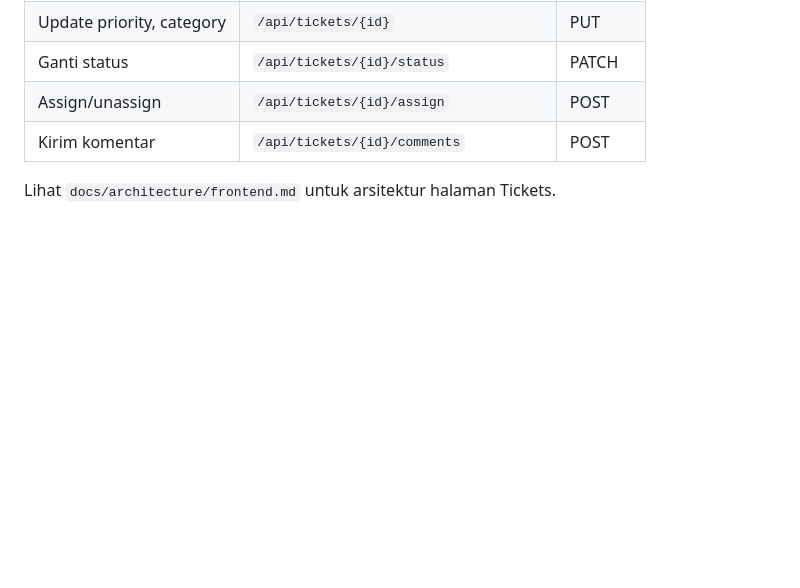
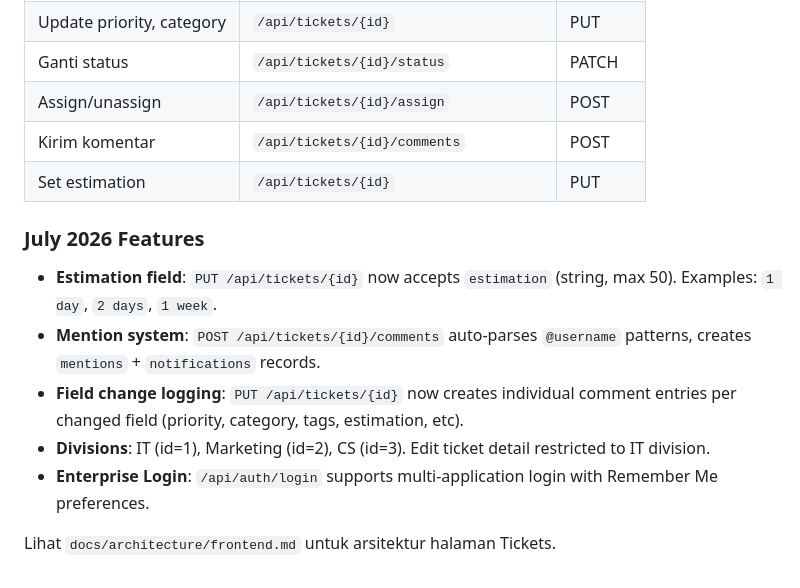
Before and after one commit to hendrikzul/FA-Ticketing, a Markdown page: docs/api/tickets.md, the part around the change. Rendered like a GitHub page; blank space fills up the shorter version.

Commit message:
docs: update API docs and frontend architecture with all June-July changes

```diff
--- a/docs/api/tickets.md
+++ b/docs/api/tickets.md
@@ -358,5 +358,14 @@ Frontend tickets page (`frontend/src/app/tickets/page.tsx`) memanggil endpoint s
 | Ganti status | `/api/tickets/{id}/status` | PATCH |
 | Assign/unassign | `/api/tickets/{id}/assign` | POST |
 | Kirim komentar | `/api/tickets/{id}/comments` | POST |
+| Set estimation | `/api/tickets/{id}` | PUT |
+
+### July 2026 Features
+
+- **Estimation field**: `PUT /api/tickets/{id}` now accepts `estimation` (string, max 50). Examples: `1 day`, `2 days`, `1 week`.
+- **Mention system**: `POST /api/tickets/{id}/comments` auto-parses `@username` patterns, creates `mentions` + `notifications` records.
+- **Field change logging**: `PUT /api/tickets/{id}` now creates individual comment entries per changed field (priority, category, tags, estimation, etc).
+- **Divisions**: IT (id=1), Marketing (id=2), CS (id=3). Edit ticket detail restricted to IT division.
+- **Enterprise Login**: `/api/auth/login` supports multi-application login with Remember Me preferences.
 
 Lihat `docs/architecture/frontend.md` untuk arsitektur halaman Tickets.
```
Also changed, not shown: docs/architecture/frontend.md (+16 -9 lines).
